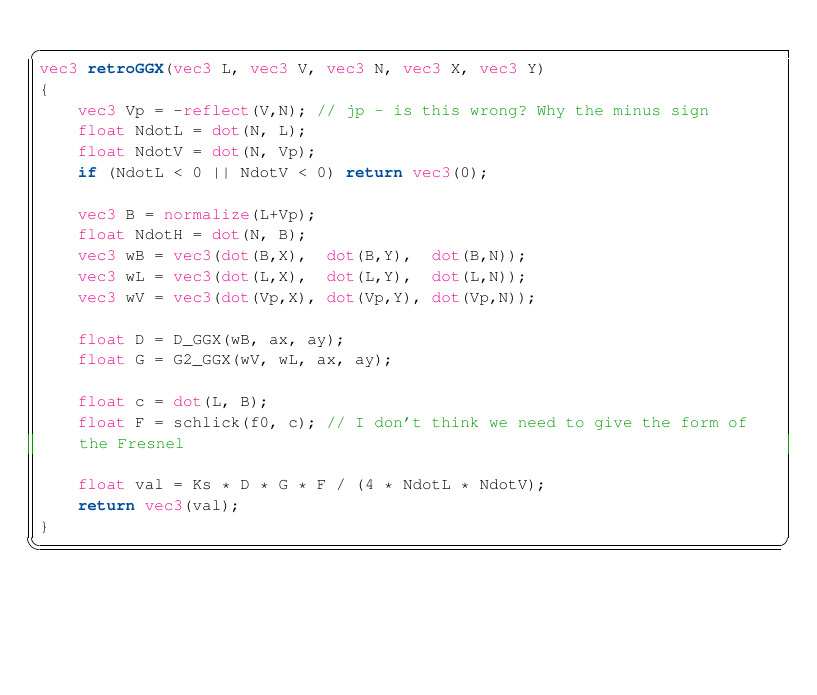
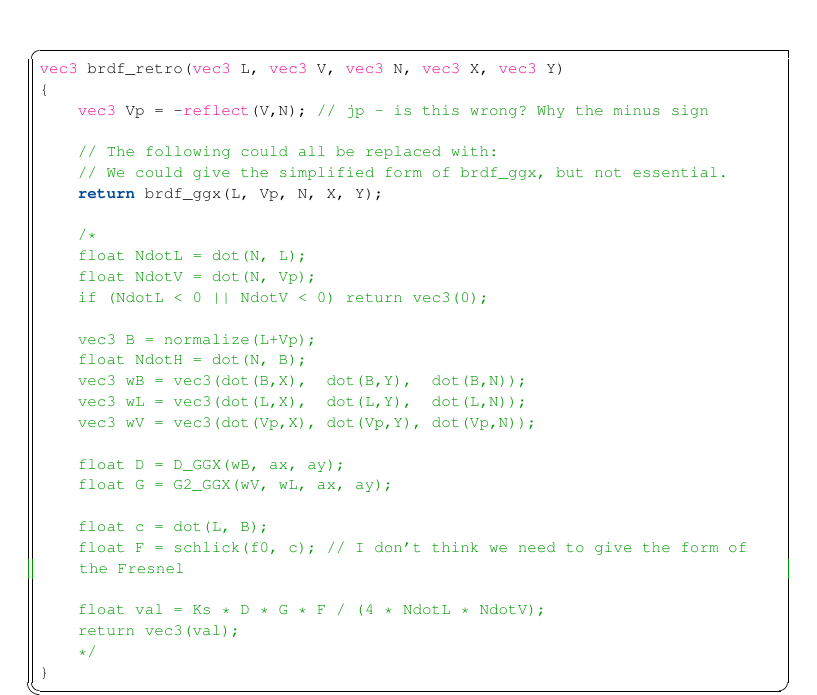
Before and after one commit to portsmouth/MRM_retroreflectivity, a LaTeX document (article.tex): part of page 6 of 7, cut so that both start at the same text, the shorter picture padded with empty space. Compiled offline with pdfLaTeX.

Commit message:
Tweak listing

```diff
--- a/article.tex
+++ b/article.tex
@@ -363,9 +363,15 @@ Given an implementation of a regular microfacet BRDF, extending it to retro-refl
     nolol=true,
     frame=trBL
     ]
-vec3 retroGGX(vec3 L, vec3 V, vec3 N, vec3 X, vec3 Y)
+vec3 brdf_retro(vec3 L, vec3 V, vec3 N, vec3 X, vec3 Y)
 {
     vec3 Vp = -reflect(V,N); // jp - is this wrong? Why the minus sign
+
+    // The following could all be replaced with:
+    // We could give the simplified form of brdf_ggx, but not essential.
+    return brdf_ggx(L, Vp, N, X, Y);
+
+    /*
     float NdotL = dot(N, L);
     float NdotV = dot(N, Vp);
     if (NdotL < 0 || NdotV < 0) return vec3(0);
```
Also changed, not shown: article.pdf, article.tex (1 more changed lines).
